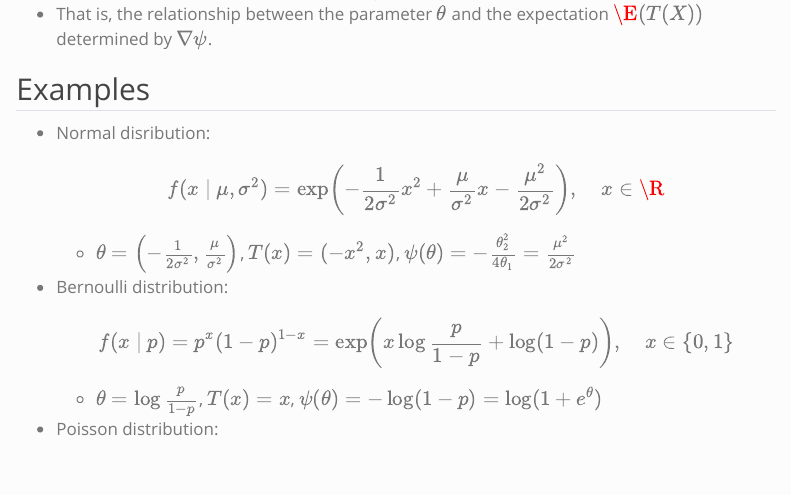
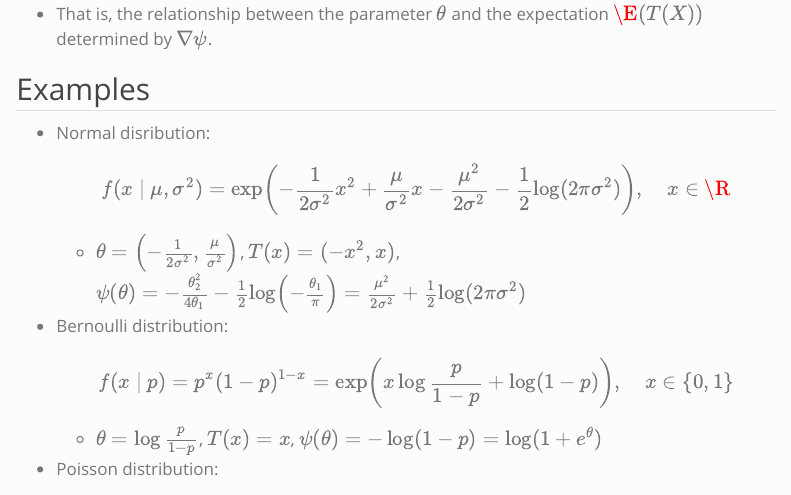
Before and after one commit to chun-hao/stat-5011, a Quarto document (slides/02-lm.qmd): the page in a window 1100 px wide, from 9490 px down. Rendered offline with R 4.5, knitr and Pandoc in place of Quarto, with nearby package versions; menus at the side of the page are left out.

Commit message:
fix typo

```diff
--- a/slides/02-lm.qmd
+++ b/slides/02-lm.qmd
@@ -365,9 +365,9 @@ Markdown(res.to_markdown(floatfmt=".3f", index=False))
 
 -  Normal disribution:
    $$
-   f(x \mid \mu, \sigma^2) = \exp\left(-\frac{1}{2\sigma^2} x^2 + \frac{\mu}{\sigma^2}x - \frac{\mu^2}{2\sigma^2}\right), \quad x \in \R
+   f(x \mid \mu, \sigma^2) = \exp\left(-\frac{1}{2\sigma^2} x^2 + \frac{\mu}{\sigma^2}x - \frac{\mu^2}{2\sigma^2} - \frac{1}{2}\log(2\pi\sigma^2)\right), \quad x \in \R
    $$
-    +   $\theta = \left(-\frac{1}{2\sigma^2}, \frac{\mu}{\sigma^2}\right)$, $T(x) = (-x^2, x)$, $\psi(\theta) = -\frac{\theta_2^2}{4\theta_1} = \frac{\mu^2}{2\sigma^2}$
+    +   $\theta = \left(-\frac{1}{2\sigma^2}, \frac{\mu}{\sigma^2}\right)$, $T(x) = (-x^2, x)$, $\psi(\theta) = -\frac{\theta_2^2}{4\theta_1} - \frac{1}{2}\log\left(-\frac{\theta_1}{\pi}\right)= \frac{\mu^2}{2\sigma^2} + \frac{1}{2}\log(2\pi\sigma^2)$
 -  Bernoulli distribution:
    $$
    f(x \mid p) = p^x(1-p)^{1-x} = \exp\left(x\log\frac{p}{1-p} + \log(1-p)\right), \quad x \in \{0, 1\}
```
Also changed, not shown: docs/search.json, 8 other files.
